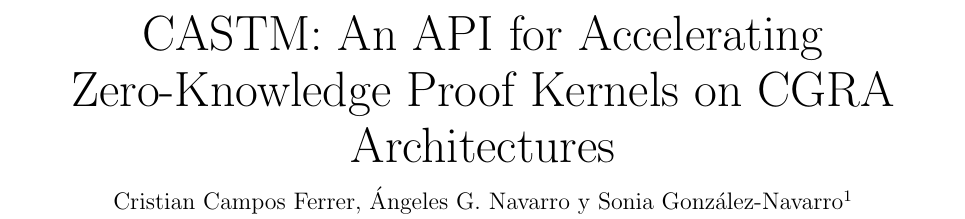
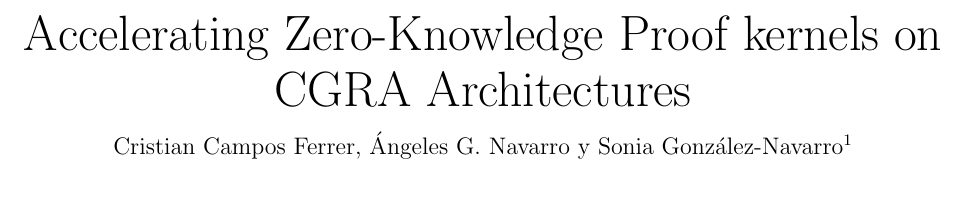
Before and after one commit to cricamfe/JornadasSarteco2026, a LaTeX document (main.tex): part of page 1 of 7, cut at the place of the change, the shorter picture padded with empty space. Compiled offline with pdfLaTeX.

Commit message:
Change title

```diff
--- a/main.tex
+++ b/main.tex
@@ -139,7 +139,7 @@
 
 \begin{document}
 
-\title{CASTM: An API for Accelerating Zero-Knowledge Proof Kernels on CGRA Architectures}
+\title{Accelerating Zero-Knowledge Proof kernels on CGRA Architectures}
 
 \author{%
      Cristian Campos Ferrer, Ángeles G.\ Navarro y Sonia González-Navarro%
```
